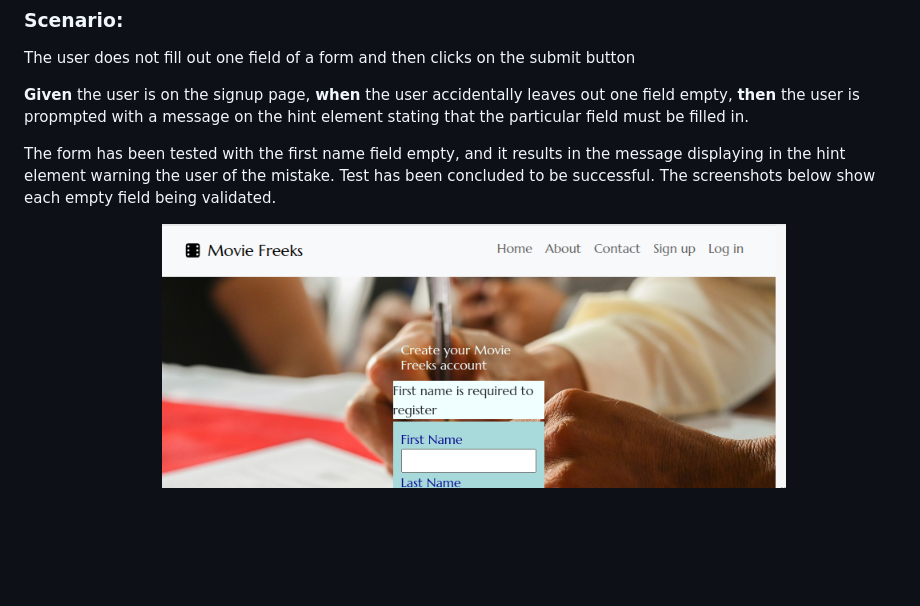
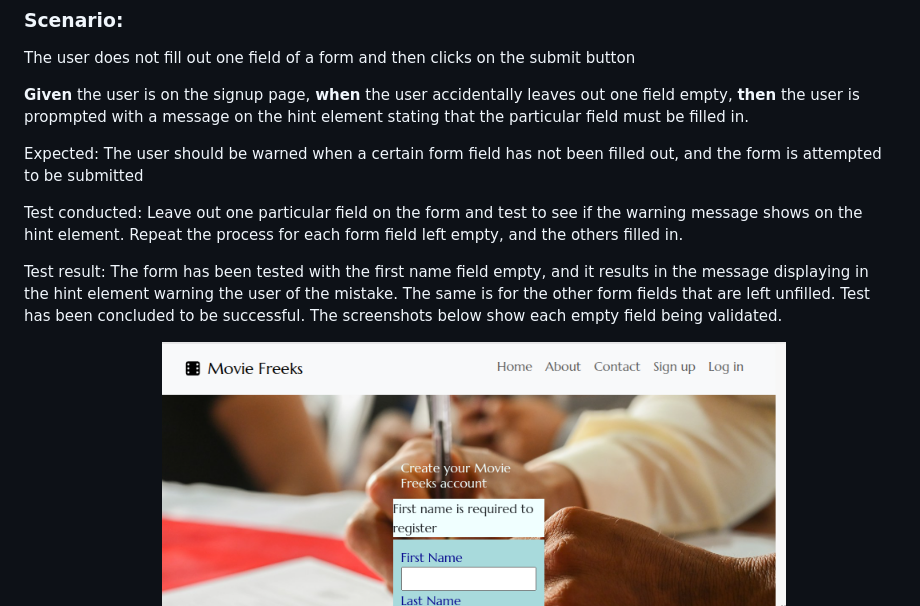
Before and after one commit to Anadil90/movie-freeks, a Markdown page: manual_testing/BDD_TESTS.md, the part around one of its changes. GitHub-like rendering; blank space fills up the shorter version.

```diff
--- a/manual_testing/BDD_TESTS.md
+++ b/manual_testing/BDD_TESTS.md
@@ -42,7 +48,11 @@ The user does not fill out one field of a form and then clicks on the submit but
 
 **Given** the user is on the signup page, **when** the user accidentally leaves out one field empty, **then** the user is propmpted with a message on the hint element stating that the particular field must be filled in.
 
-The form has been tested with the first name field empty, and it results in the message displaying in the hint element warning the user of the mistake. Test has been concluded to be successful. The screenshots below show each empty field being validated.
+Expected: The user should be warned when a certain form field has not been filled out, and the form is attempted to be submitted
+
+Test conducted: Leave out one particular field on the form and test to see if the warning message shows on the hint element. Repeat the process for each form field left empty, and the others filled in.
+
+Test result: The form has been tested with the first name field empty, and it results in the message displaying in the hint element warning the user of the mistake. The same is for the other form fields that are left unfilled. Test has been concluded to be successful. The screenshots below show each empty field being validated.
 
 Fist name unfilled
 ![Empty form field submission](../assets/images/test_empty_field.png)
```
Also changed, not shown: other parts of manual_testing/BDD_TESTS.md (+20 -1 lines), assets/images/first_name_length.png (added).
